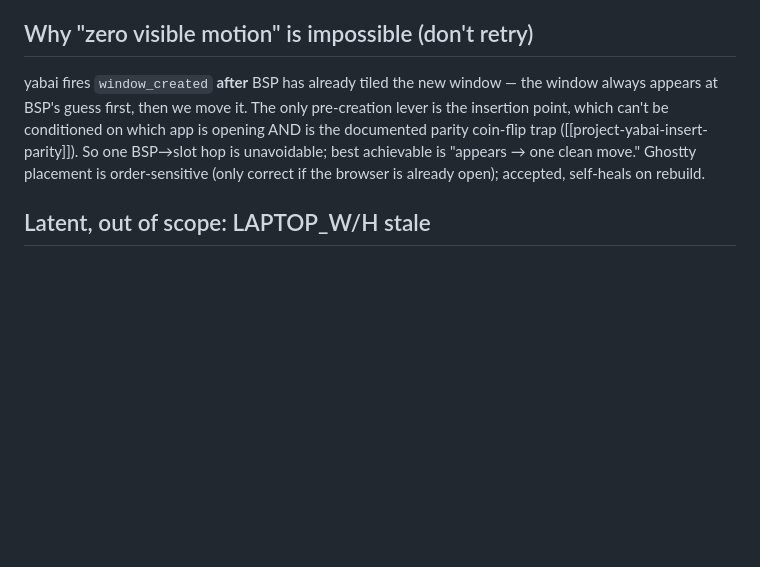
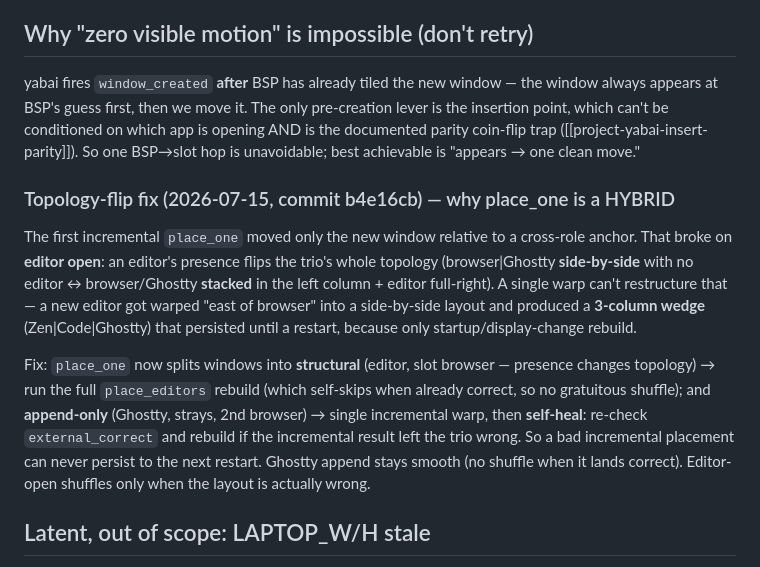
Before and after one commit to krlmrr/dotfiles, a Markdown page: memory/project_yabai_browser_incremental.md, the part around the change. GitHub-like rendering; blank space fills up the shorter version.

Commit message:
memory: record place_one topology-flip fix (structural rebuild + self-heal)

```diff
--- a/memory/project_yabai_browser_incremental.md
+++ b/memory/project_yabai_browser_incremental.md
@@ -19,7 +19,13 @@ On window open, `place_editors`' full teardown-rebuild (re-warp browser+Ghostty
 
 ## Why "zero visible motion" is impossible (don't retry)
 
-yabai fires `window_created` **after** BSP has already tiled the new window — the window always appears at BSP's guess first, then we move it. The only pre-creation lever is the insertion point, which can't be conditioned on which app is opening AND is the documented parity coin-flip trap ([[project-yabai-insert-parity]]). So one BSP→slot hop is unavoidable; best achievable is "appears → one clean move." Ghostty placement is order-sensitive (only correct if the browser is already open); accepted, self-heals on rebuild.
+yabai fires `window_created` **after** BSP has already tiled the new window — the window always appears at BSP's guess first, then we move it. The only pre-creation lever is the insertion point, which can't be conditioned on which app is opening AND is the documented parity coin-flip trap ([[project-yabai-insert-parity]]). So one BSP→slot hop is unavoidable; best achievable is "appears → one clean move."
+
+### Topology-flip fix (2026-07-15, commit b4e16cb) — why place_one is a HYBRID
+
+The first incremental `place_one` moved only the new window relative to a cross-role anchor. That broke on **editor open**: an editor's presence flips the trio's whole topology (browser|Ghostty **side-by-side** with no editor ↔ browser/Ghostty **stacked** in the left column + editor full-right). A single warp can't restructure that — a new editor got warped "east of browser" into a side-by-side layout and produced a **3-column wedge** (Zen|Code|Ghostty) that persisted until a restart, because only startup/display-change rebuild.
+
+Fix: `place_one` now splits windows into **structural** (editor, slot browser — presence changes topology) → run the full `place_editors` rebuild (which self-skips when already correct, so no gratuitous shuffle); and **append-only** (Ghostty, strays, 2nd browser) → single incremental warp, then **self-heal**: re-check `external_correct` and rebuild if the incremental result left the trio wrong. So a bad incremental placement can never persist to the next restart. Ghostty append stays smooth (no shuffle when it lands correct). Editor-open shuffles only when the layout is actually wrong.
 
 ## Latent, out of scope: LAPTOP_W/H stale
 
```
